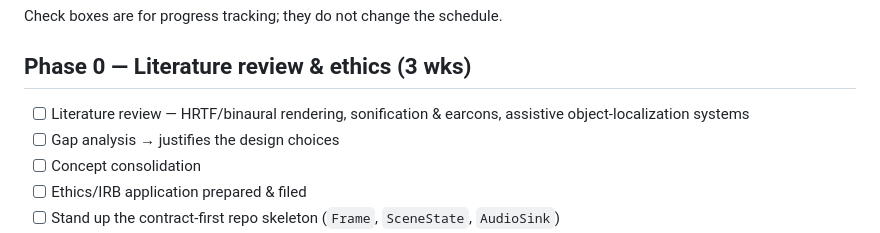
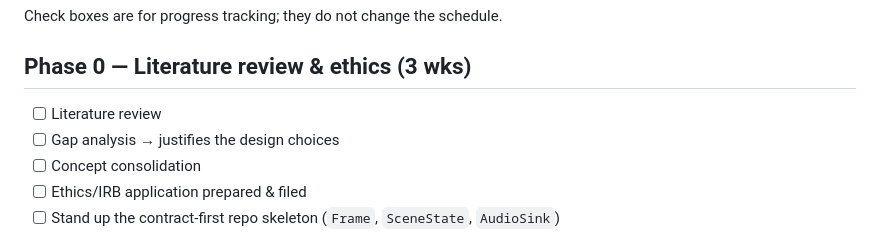
Before and after one commit to pewpil/auris, a Markdown page: docs/development-process.md, the part around the change. Rendered like a GitHub page.

Commit message:
dev process checklist

```diff
--- a/docs/development-process.md
+++ b/docs/development-process.md
@@ -9,7 +9,7 @@ Check boxes are for progress tracking; they do not change the schedule.
 
 ## Phase 0 — Literature review & ethics (3 wks)
 
-- [ ] Literature review — HRTF/binaural rendering, sonification & earcons, assistive object-localization systems
+- [ ] Literature review
 - [ ] Gap analysis → justifies the design choices
 - [ ] Concept consolidation
 - [ ] Ethics/IRB application prepared & filed
```
